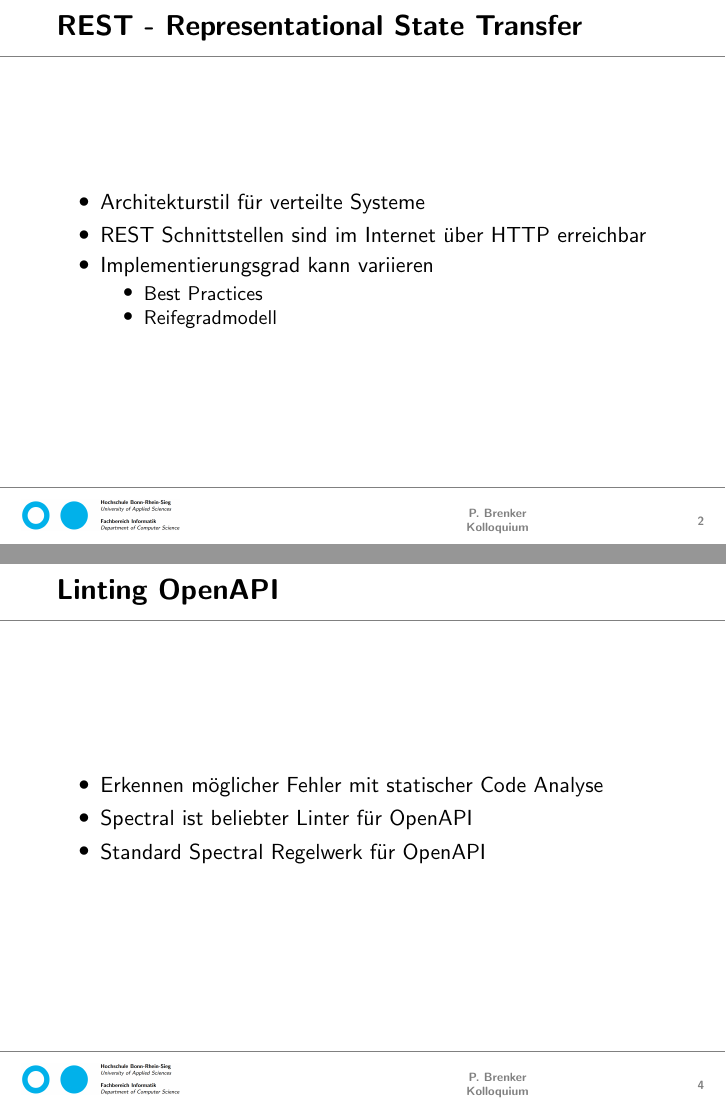
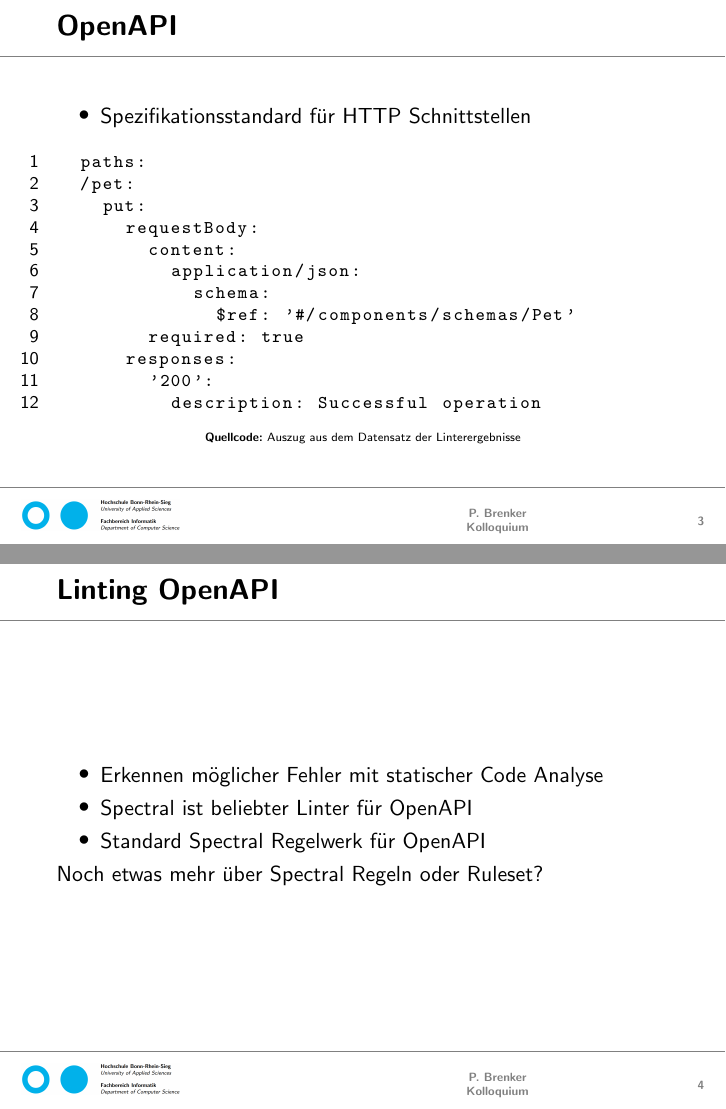
Before and after one commit to paulbrenker/thesis, LaTeX slides (tex/defense/main.tex, which reads tex/defense/defense.tex): pages 2 and 4 of 17 before the commit and pages 3 and 4 of 16 after it, joined at a grey line. Compiled offline with pdfLaTeX.

Commit message:
switch frames

```diff
--- a/tex/defense/defense.tex
+++ b/tex/defense/defense.tex
@@ -1,15 +1,7 @@
 \section{Einleitung}
 
-\begin{frame}{REST - Representational State Transfer}
-  \begin{itemize}
-      \item Architekturstil für verteilte Systeme
-      \item REST Schnittstellen sind im Internet über HTTP erreichbar
-      \item Implementierungsgrad kann variieren
-      \begin{itemize}
-        \item Best Practices
-        \item Reifegradmodell
-      \end{itemize}
-  \end{itemize}
+\begin{frame}
+  \centering{\textbf{Problemdemonstration}}
 \end{frame}
 
 \begin{frame}[fragile]
@@ -48,10 +40,7 @@
     \item Spectral ist beliebter Linter für OpenAPI
     \item Standard Spectral Regelwerk für OpenAPI
   \end{itemize}
-\end{frame}
-
-\begin{frame}
-  \centering{\textbf{Problemdemonstration}}
+  Noch etwas mehr über Spectral Regeln oder Ruleset?
 \end{frame}
 
 \begin{frame}
```
